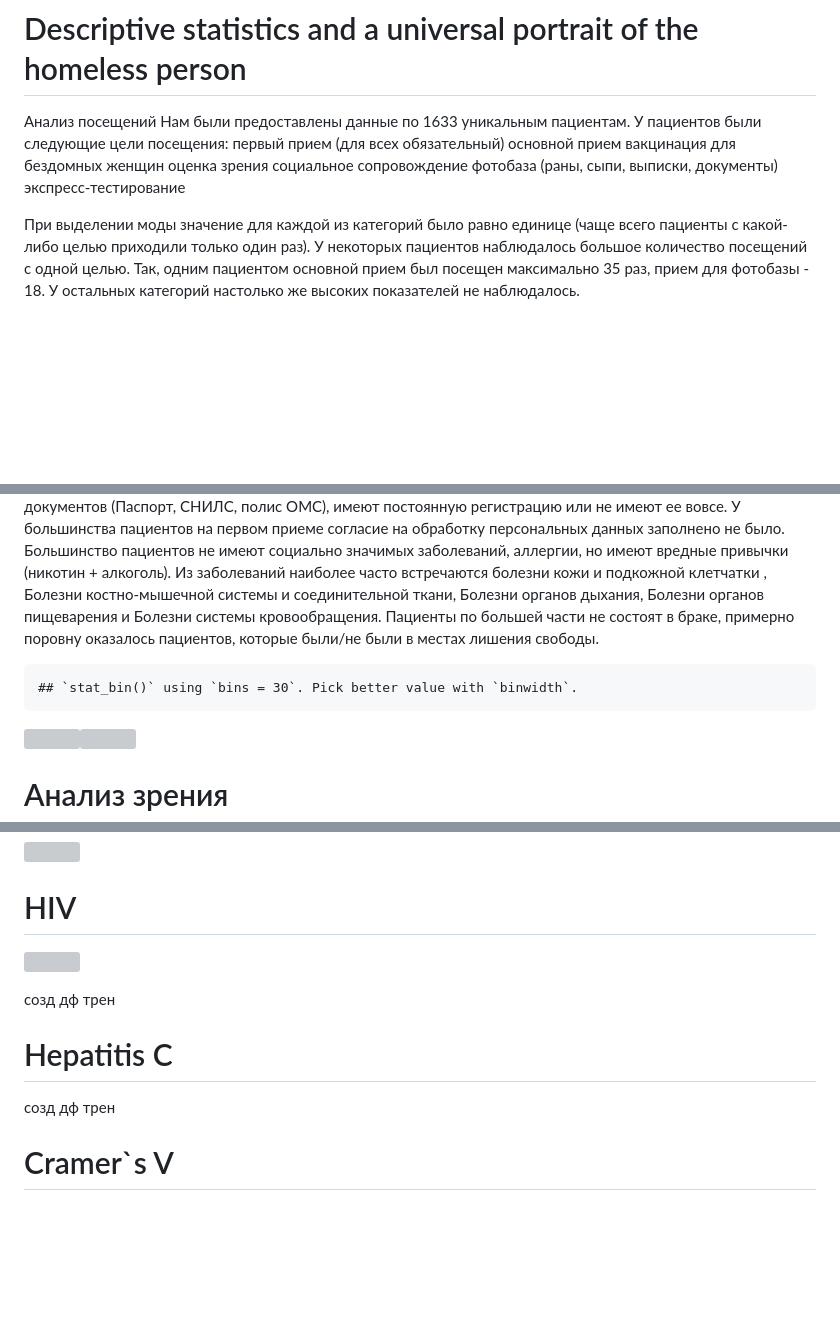
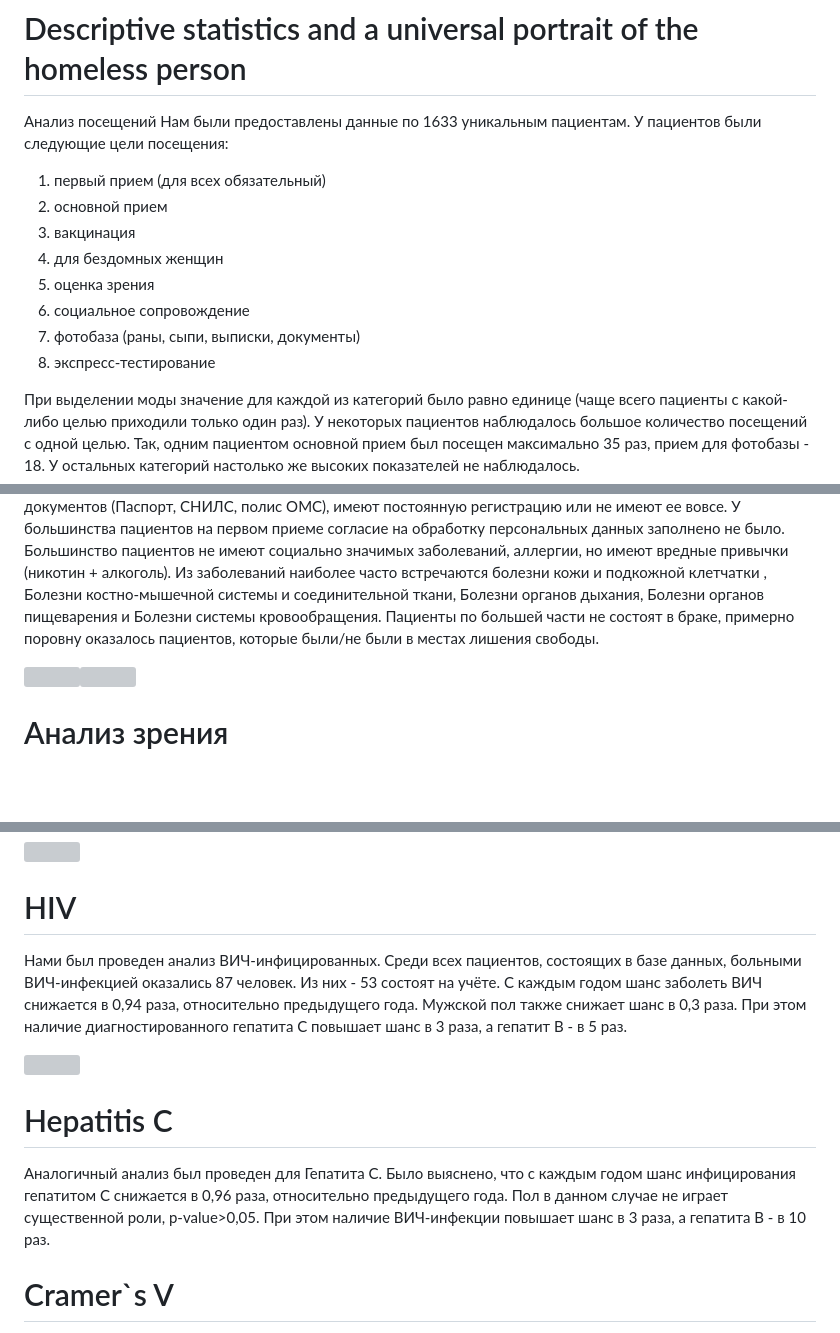
Before and after one commit to User00342/BioStat_2022, a Markdown page: Новое/final.md, 3 parts joined by grey strips. Drawn GitHub-style; blank space fills up the shorter version; grey boxes are pictures that could not be loaded.

```diff
--- a/Новое/final.md
+++ b/Новое/final.md
@@ -32,14 +32,14 @@ search for indicators on which the call to the ambulance depends
 # Descriptive statistics and a universal portrait of the homeless person
 Анализ посещений
 Нам были предоставлены данные по 1633 уникальным пациентам. У пациентов были следующие цели посещения:
-первый прием (для всех обязательный)
-основной прием
-вакцинация
-для бездомных женщин
-оценка зрения
-социальное сопровождение
-фотобаза (раны, сыпи, выписки, документы)
-экспресс-тестирование
+1. первый прием (для всех обязательный)
+2. основной прием
+3. вакцинация
+4. для бездомных женщин
+5. оценка зрения
+6. социальное сопровождение
+7. фотобаза (раны, сыпи, выписки, документы)
+8. экспресс-тестирование
 
 При выделении моды значение для каждой из категорий было равно единице (чаще всего пациенты с какой-либо целью приходили только один раз). У некоторых пациентов наблюдалось большое количество посещений с одной целью. Так, одним пациентом основной прием был посещен максимально 35 раз, прием для фотобазы - 18. У остальных категорий настолько же высоких показателей не наблюдалось.
 
@@ -52,7 +52,7 @@ search for indicators on which the call to the ambulance depends
 Пациенты по большей части не состоят в браке, примерно поровну оказалось пациентов, которые были/не были в местах лишения свободы.
 
 
-    ## `stat_bin()` using `bins = 30`. Pick better value with `binwidth`.
+
 
 ![](final_files/figure-gfm/unnamed-chunk-23-1.png)<!-- -->![](final_files/figure-gfm/unnamed-chunk-23-2.png)<!-- -->
 
@@ -66,14 +66,17 @@ search for indicators on which the call to the ambulance depends
 ![](final_files/figure-gfm/unnamed-chunk-24-1.png)<!-- -->
 
 # HIV
+Нами был проведен анализ ВИЧ-инфицированных.
+Среди всех пациентов, состоящих в базе данных, больными ВИЧ-инфекцией оказались 87 человек. Из них - 53 состоят на учёте.
+С каждым годом шанс заболеть ВИЧ снижается в 0,94 раза, относительно предыдущего года. Мужской пол также снижает шанс в 0,3 раза. При этом наличие диагностированного гепатита С повышает шанс в 3 раза, а гепатит В - в 5 раз.
 
 ![](final_files/figure-gfm/unnamed-chunk-26-1.png)<!-- -->
 
-созд дф трен
+
 
 # Hepatitis C
 
-созд дф трен
+Аналогичный анализ был проведен для Гепатита С. Было выяснено, что с каждым годом шанс инфицирования гепатитом С снижается в 0,96 раза, относительно предыдущего года. Пол в данном случае не играет существенной роли, p-value>0,05. При этом наличие ВИЧ-инфекции повышает шанс в 3 раза, а гепатита В - в 10 раз.
 
 # Cramer\`s V
 
```
